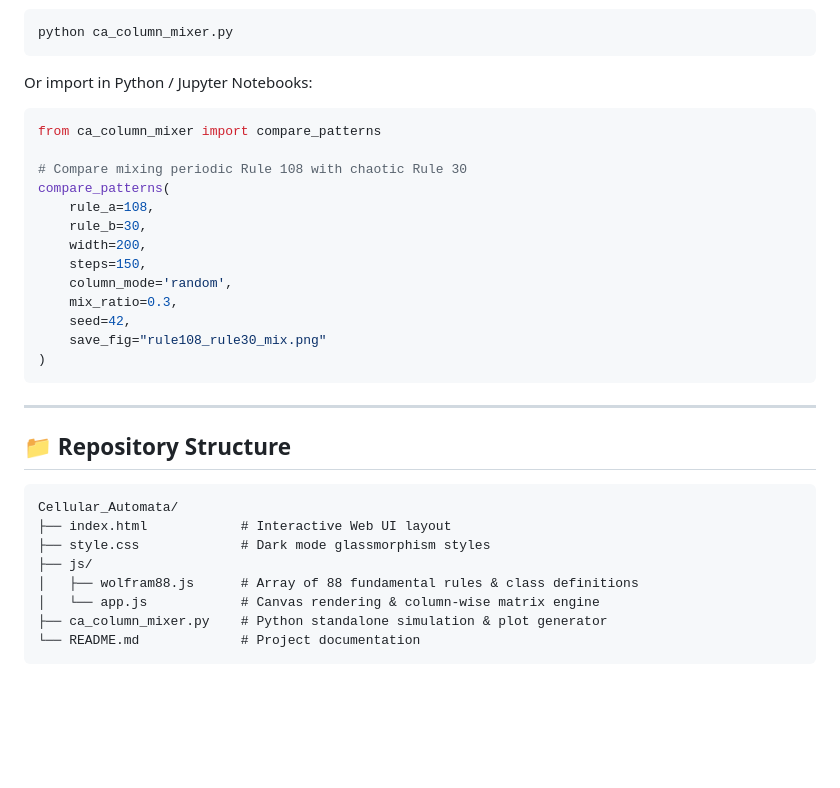
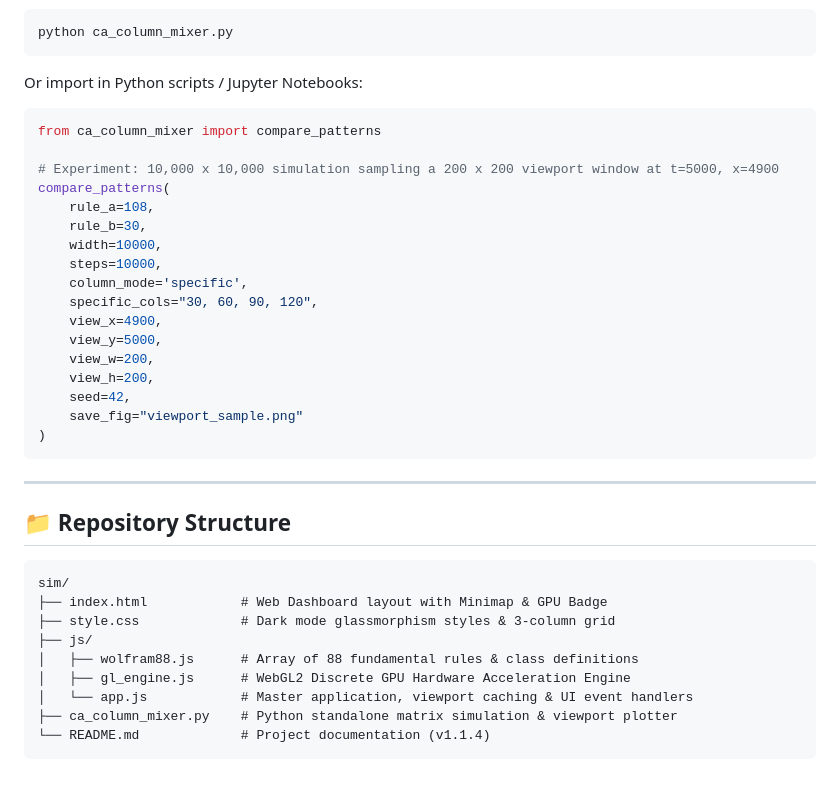
Before and after one commit to DebadityaDas05/Cellular_Automata, a Markdown page: README.md, the part around one of its changes. Drawn GitHub-style; blank space fills up the shorter version.

````diff
--- a/README.md
+++ b/README.md
@@ -45,20 +56,24 @@ Run with Python (using NumPy & Matplotlib):
 ```bash
 python ca_column_mixer.py
 ```
-Or import in Python / Jupyter Notebooks:
+Or import in Python scripts / Jupyter Notebooks:
 ```python
 from ca_column_mixer import compare_patterns
 
-# Compare mixing periodic Rule 108 with chaotic Rule 30
+# Experiment: 10,000 x 10,000 simulation sampling a 200 x 200 viewport window at t=5000, x=4900
 compare_patterns(
     rule_a=108,
     rule_b=30,
-    width=200,
-    steps=150,
-    column_mode='random',
-    mix_ratio=0.3,
+    width=10000,
+    steps=10000,
+    column_mode='specific',
+    specific_cols="30, 60, 90, 120",
+    view_x=4900,
+    view_y=5000,
+    view_w=200,
+    view_h=200,
     seed=42,
-    save_fig="rule108_rule30_mix.png"
+    save_fig="viewport_sample.png"
 )
 ```
 
@@ -67,12 +82,13 @@ compare_patterns(
 ## 📁 Repository Structure
 
 ```
-Cellular_Automata/
-├── index.html            # Interactive Web UI layout
-├── style.css             # Dark mode glassmorphism styles
+sim/
+├── index.html            # Web Dashboard layout with Minimap & GPU Badge
+├── style.css             # Dark mode glassmorphism styles & 3-column grid
 ├── js/
 │   ├── wolfram88.js      # Array of 88 fundamental rules & class definitions
-│   └── app.js            # Canvas rendering & column-wise matrix engine
-├── ca_column_mixer.py    # Python standalone simulation & plot generator
-└── README.md             # Project documentation
+│   ├── gl_engine.js      # WebGL2 Discrete GPU Hardware Acceleration Engine
+│   └── app.js            # Master application, viewport caching & UI event handlers
+├── ca_column_mixer.py    # Python standalone matrix simulation & viewport plotter
+└── README.md             # Project documentation (v1.1.4)
 ```
````
Also changed, not shown: other parts of README.md (+40 -29 lines).
